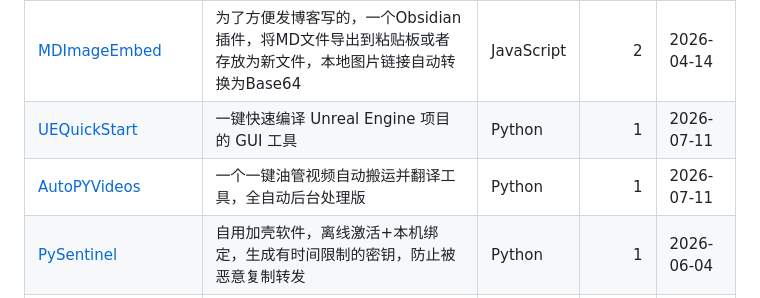
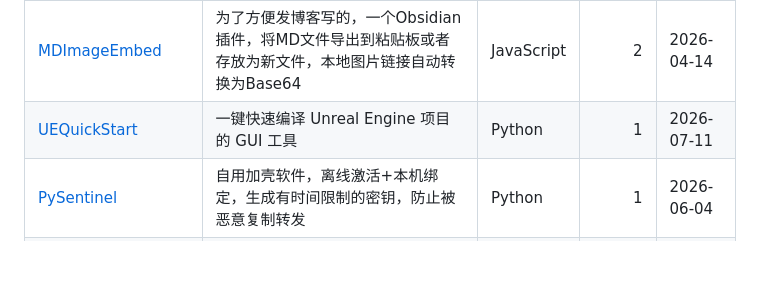
Before and after one commit to mengzhishanghun/mengzhishanghun, a Markdown page: README.md, the part around the change. Drawn GitHub-style; blank space fills up the shorter version.

Commit message:
chore: update repo list

```diff
--- a/README.md
+++ b/README.md
@@ -49,7 +49,6 @@
 | :-- | :-- | :-- | --: | :-- |
 | [MDImageEmbed](https://github.com/MZSH-ObsidianPlugins/MDImageEmbed) | 为了方便发博客写的，一个Obsidian插件，将MD文件导出到粘贴板或者存放为新文件，本地图片链接自动转换为Base64 | JavaScript | 2 | 2026-04-14 |
 | [UEQuickStart](https://github.com/MZSH-Tools/UEQuickStart) | 一键快速编译 Unreal Engine 项目的 GUI 工具 | Python | 1 | 2026-07-11 |
-| [AutoPYVideos](https://github.com/MZSH-Tools/AutoPYVideos) | 一个一键油管视频自动搬运并翻译工具，全自动后台处理版 | Python | 1 | 2026-07-11 |
 | [PySentinel](https://github.com/MZSH-Tools/PySentinel) | 自用加壳软件，离线激活+本机绑定，生成有时间限制的密钥，防止被恶意复制转发 | Python | 1 | 2026-06-04 |
 | [MDBlogPacker](https://github.com/MZSH-Tools/MDBlogPacker) | 发博客效率工具：Markdown 本地图片转 Base64 内嵌，一键复制到剪贴板，直接发博客园/CSDN/掘金等平台 | Python | 1 | 2026-05-13 |
 | [UEPluginManager](https://github.com/MZSH-Tools/UEPluginManager) | UE插件管理工具 | Python | 0 | 2026-08-20 |
```
